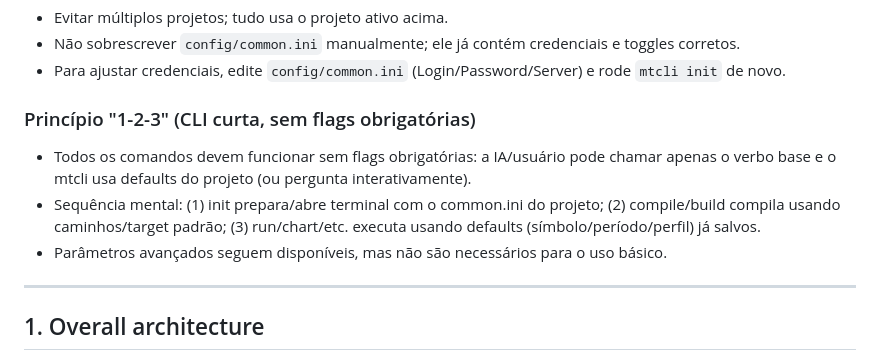
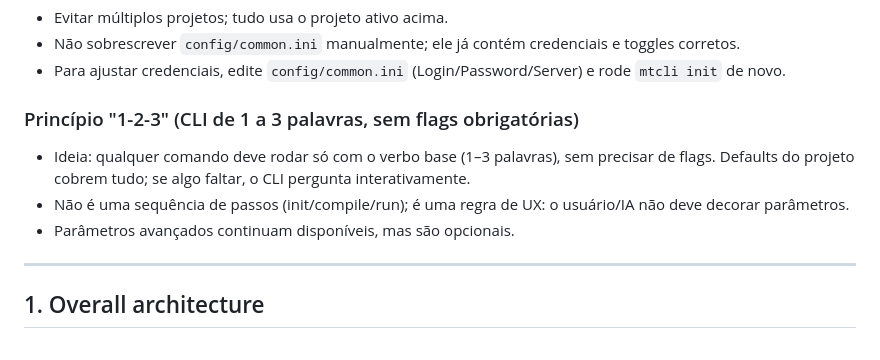
Before and after one commit to sindlinger/metacli, a Markdown page: AGENTS.md, the part around the change. Rendered like a GitHub page.

Commit message:
Clarify 1-2-3 principle (short commands, no mandatory flags)

```diff
--- a/AGENTS.md
+++ b/AGENTS.md
@@ -45,10 +45,10 @@ they use, and how all the pieces fit together in this **integrated** project.
 - Não sobrescrever `config/common.ini` manualmente; ele já contém credenciais e toggles corretos.
 - Para ajustar credenciais, edite `config/common.ini` (Login/Password/Server) e rode `mtcli init` de novo.
 
-### Princípio "1-2-3" (CLI curta, sem flags obrigatórias)
-- Todos os comandos devem funcionar sem flags obrigatórias: a IA/usuário pode chamar apenas o verbo base e o mtcli usa defaults do projeto (ou pergunta interativamente).
-- Sequência mental: (1) init prepara/abre terminal com o common.ini do projeto; (2) compile/build compila usando caminhos/target padrão; (3) run/chart/etc. executa usando defaults (símbolo/período/perfil) já salvos.
-- Parâmetros avançados seguem disponíveis, mas não são necessários para o uso básico.
+### Princípio "1-2-3" (CLI de 1 a 3 palavras, sem flags obrigatórias)
+- Ideia: qualquer comando deve rodar só com o verbo base (1–3 palavras), sem precisar de flags. Defaults do projeto cobrem tudo; se algo faltar, o CLI pergunta interativamente.
+- Não é uma sequência de passos (init/compile/run); é uma regra de UX: o usuário/IA não deve decorar parâmetros.
+- Parâmetros avançados continuam disponíveis, mas são opcionais.
 
 ---
 
```
